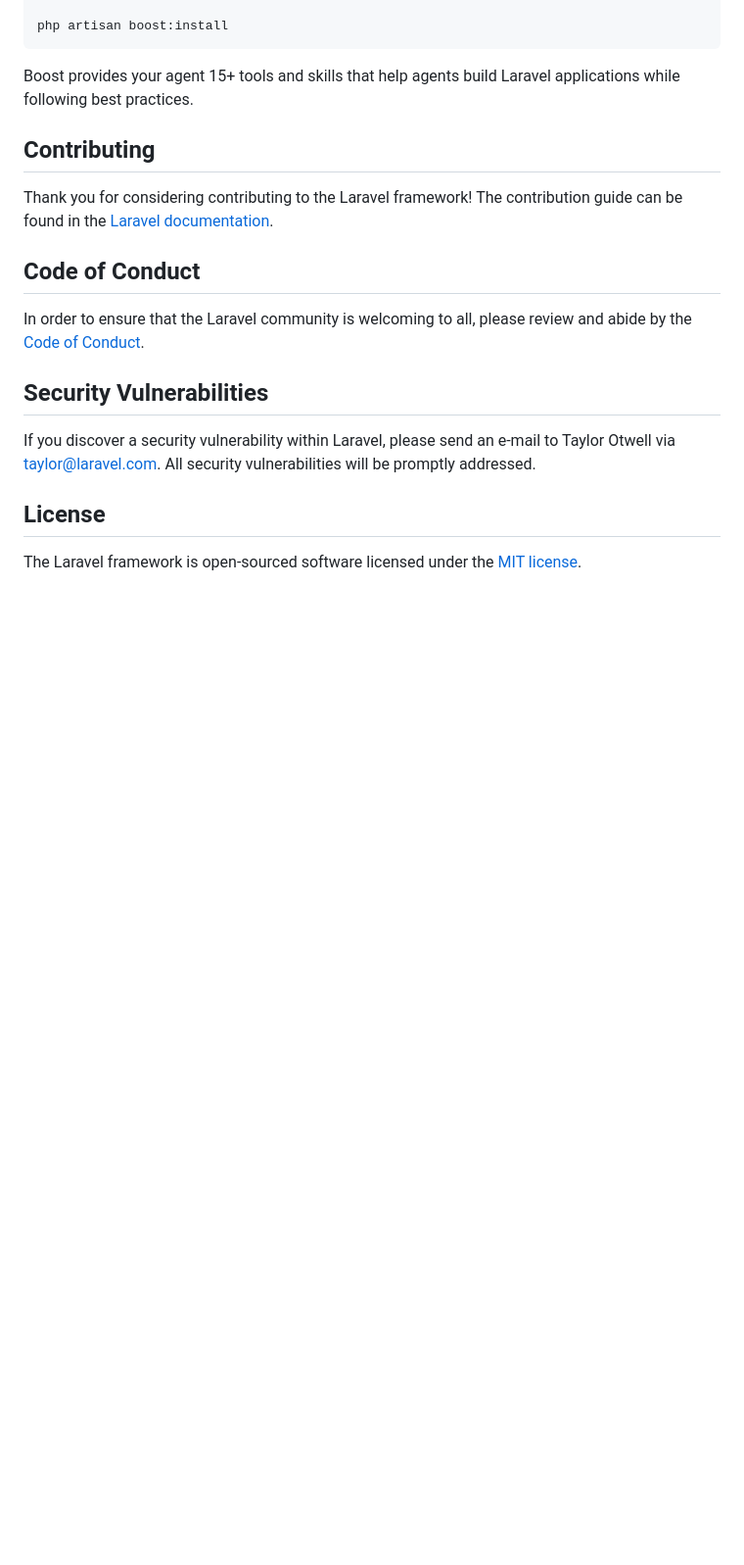
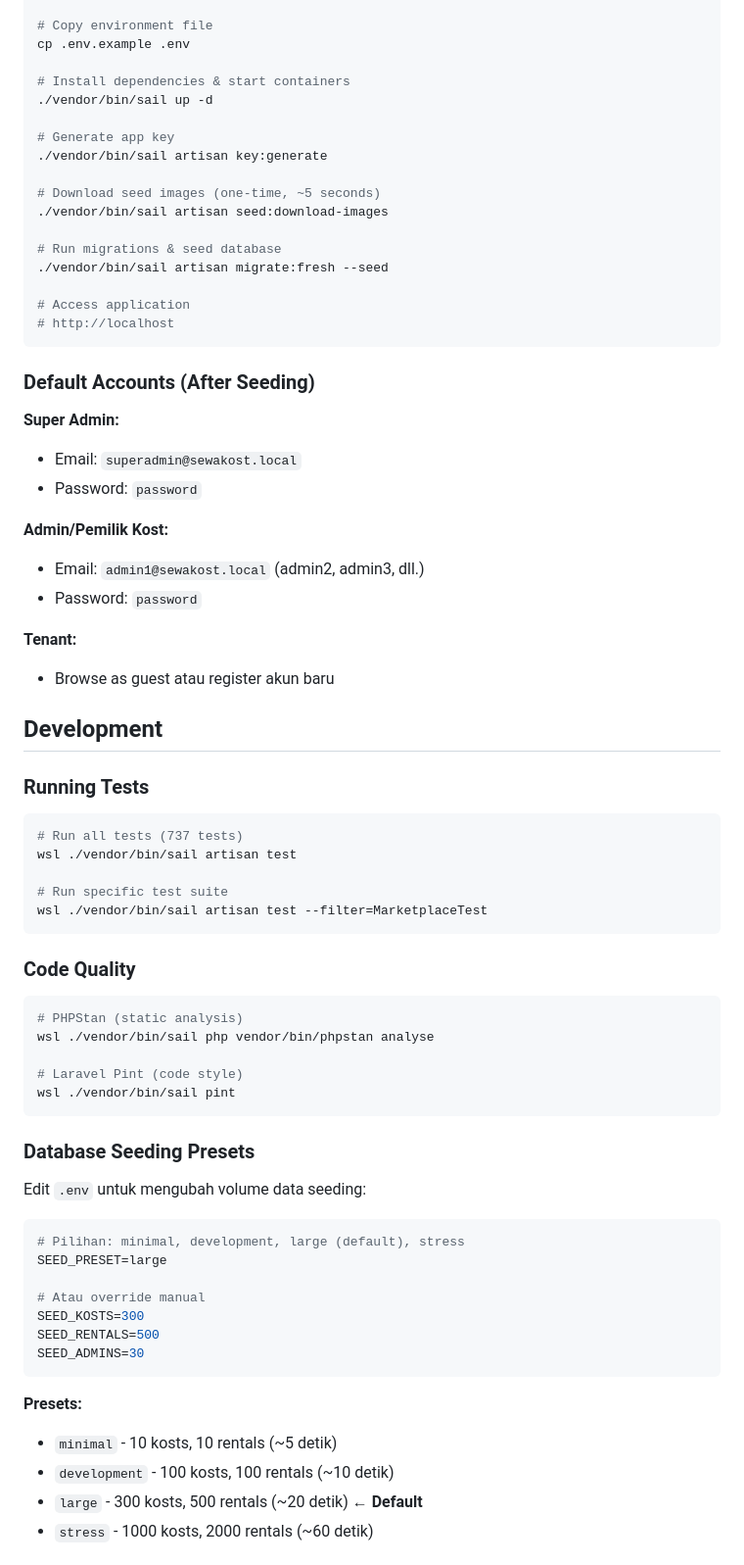
Before and after one commit to Nextraile/UKK, a Markdown page: README.md, the part around one of its changes. Shown at 98% size. GitHub-like rendering; blank space fills up the shorter version.

````diff
--- a/README.md
+++ b/README.md
@@ -38,21 +63,75 @@ composer require laravel/boost --dev
 
-php artisan boost:install
+# Copy environment file
+cp .env.example .env
+
+# Install dependencies & start containers
+./vendor/bin/sail up -d
+
+# Generate app key
+./vendor/bin/sail artisan key:generate
+
+# Download seed images (one-time, ~5 seconds)
+./vendor/bin/sail artisan seed:download-images
+
+# Run migrations & seed database
+./vendor/bin/sail artisan migrate:fresh --seed
+
+# Access application
+# http://localhost
 ```
 
-Boost provides your agent 15+ tools and skills that help agents build Laravel applications while following best practices.
+### Default Accounts (After Seeding)
 
-## Contributing
+**Super Admin:**
+- Email: `superadmin@sewakost.local`
+- Password: `password`
 
-Thank you for considering contributing to the Laravel framework! The contribution guide can be found in the [Laravel documentation](https://laravel.com/docs/contributions).
+**Admin/Pemilik Kost:**
+- Email: `admin1@sewakost.local` (admin2, admin3, dll.)
+- Password: `password`
 
-## Code of Conduct
+**Tenant:**
+- Browse as guest atau register akun baru
 
-In order to ensure that the Laravel community is welcoming to all, please review and abide by the [Code of Conduct](https://laravel.com/docs/contributions#code-of-conduct).
+## Development
 
-## Security Vulnerabilities
+### Running Tests
 
-If you discover a security vulnerability within Laravel, please send an e-mail to Taylor Otwell via [taylor@laravel.com](mailto:taylor@laravel.com). All security vulnerabilities will be promptly addressed.
+```bash
+# Run all tests (737 tests)
+wsl ./vendor/bin/sail artisan test
 
-## License
+# Run specific test suite
+wsl ./vendor/bin/sail artisan test --filter=MarketplaceTest
+```
 
-The Laravel framework is open-sourced software licensed under the [MIT license](https://opensource.org/licenses/MIT).
+### Code Quality
+
+```bash
+# PHPStan (static analysis)
+wsl ./vendor/bin/sail php vendor/bin/phpstan analyse
+
+# Laravel Pint (code style)
+wsl ./vendor/bin/sail pint
+```
+
+### Database Seeding Presets
+
+Edit `.env` untuk mengubah volume data seeding:
+
+```env
+# Pilihan: minimal, development, large (default), stress
+SEED_PRESET=large
+
+# Atau override manual
+SEED_KOSTS=300
+SEED_RENTALS=500
+SEED_ADMINS=30
+```
+
+**Presets:**
+- `minimal` - 10 kosts, 10 rentals (~5 detik)
+- `development` - 100 kosts, 100 rentals (~10 detik)
+- `large` - 300 kosts, 500 rentals (~20 detik) ← **Default**
+- `stress` - 1000 kosts, 2000 rentals (~60 detik)
+
````
Also changed, not shown: other parts of README.md (+97 -24 lines).
